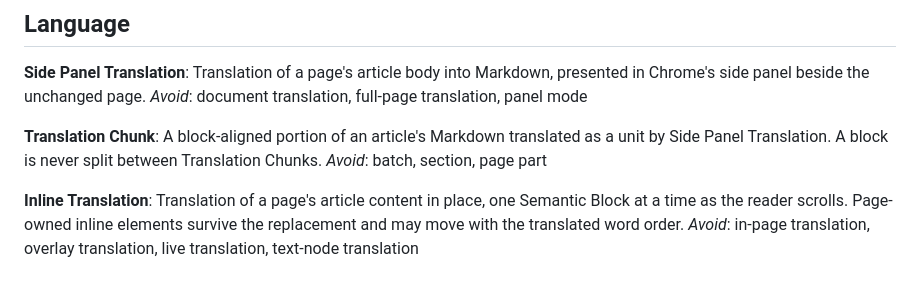
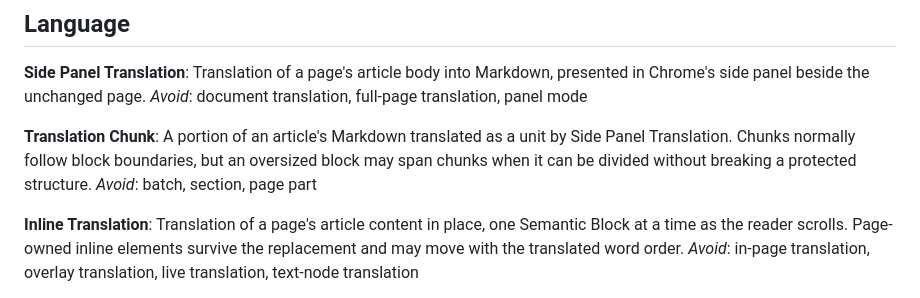
Before and after one commit to mochafreddo/chrome-ai-translator, a Markdown page: GLOSSARY.md, the part around the change. GitHub-like rendering.

```diff
--- a/GLOSSARY.md
+++ b/GLOSSARY.md
@@ -9,7 +9,7 @@ Translation of a page's article body into Markdown, presented in Chrome's side p
 _Avoid_: document translation, full-page translation, panel mode
 
 **Translation Chunk**:
-A block-aligned portion of an article's Markdown translated as a unit by Side Panel Translation. A block is never split between Translation Chunks.
+A portion of an article's Markdown translated as a unit by Side Panel Translation. Chunks normally follow block boundaries, but an oversized block may span chunks when it can be divided without breaking a protected structure.
 _Avoid_: batch, section, page part
 
 **Inline Translation**:
```
Also changed, not shown: docs/README.md (+1 -0 lines), docs/adr/0014-bind-translation-to-the-readers-document-and-provider.md (added, +9 -0 lines).
